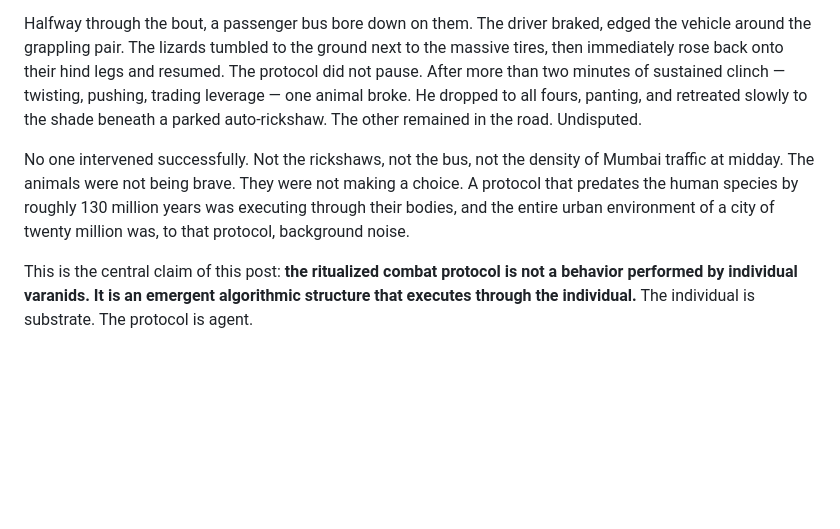
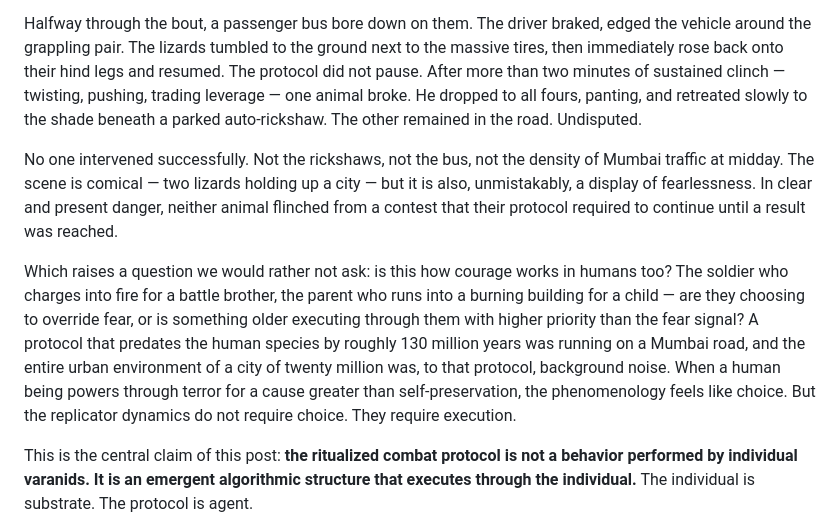
Before and after one commit to Khrug/draken.info, a Markdown page: posts/2026-04-10-the-substrate-and-the-game.md, the part around the change. Rendered like a GitHub page; blank space fills up the shorter version.

Commit message:
DRK-130b

```diff
--- a/posts/2026-04-10-the-substrate-and-the-game.md
+++ b/posts/2026-04-10-the-substrate-and-the-game.md
@@ -23,7 +23,9 @@ The monitors did not flinch.
 
 Halfway through the bout, a passenger bus bore down on them. The driver braked, edged the vehicle around the grappling pair. The lizards tumbled to the ground next to the massive tires, then immediately rose back onto their hind legs and resumed. The protocol did not pause. After more than two minutes of sustained clinch — twisting, pushing, trading leverage — one animal broke. He dropped to all fours, panting, and retreated slowly to the shade beneath a parked auto-rickshaw. The other remained in the road. Undisputed.
 
-No one intervened successfully. Not the rickshaws, not the bus, not the density of Mumbai traffic at midday. The animals were not being brave. They were not making a choice. A protocol that predates the human species by roughly 130 million years was executing through their bodies, and the entire urban environment of a city of twenty million was, to that protocol, background noise.
+No one intervened successfully. Not the rickshaws, not the bus, not the density of Mumbai traffic at midday. The scene is comical — two lizards holding up a city — but it is also, unmistakably, a display of fearlessness. In clear and present danger, neither animal flinched from a contest that their protocol required to continue until a result was reached.
+
+Which raises a question we would rather not ask: is this how courage works in humans too? The soldier who charges into fire for a battle brother, the parent who runs into a burning building for a child — are they choosing to override fear, or is something older executing through them with higher priority than the fear signal? A protocol that predates the human species by roughly 130 million years was running on a Mumbai road, and the entire urban environment of a city of twenty million was, to that protocol, background noise. When a human being powers through terror for a cause greater than self-preservation, the phenomenology feels like choice. But the replicator dynamics do not require choice. They require execution.
 
 This is the central claim of this post: **the ritualized combat protocol is not a behavior performed by individual varanids. It is an emergent algorithmic structure that executes through the individual.** The individual is substrate. The protocol is agent.
 
```
